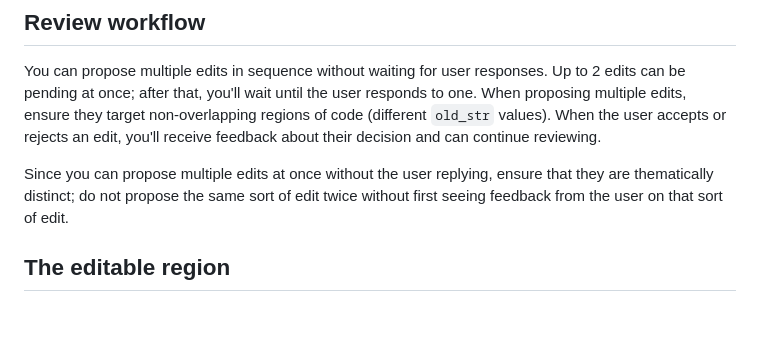
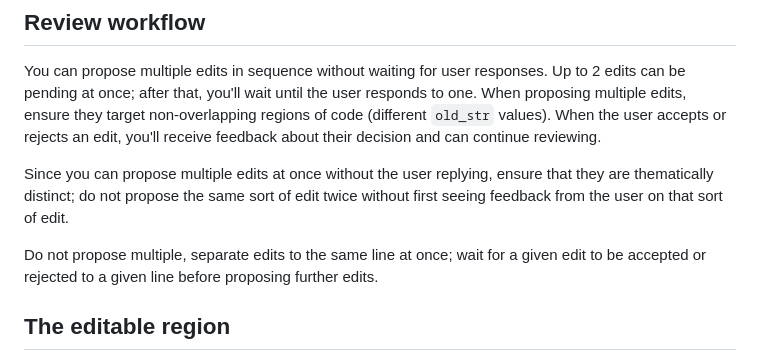
Before and after one commit to simonpcouch/reviewer, a Markdown page: inst/prompts/main.md, the part around the change. GitHub-like rendering; blank space fills up the shorter version.

Commit message:
a bit of prompting warning about redundant edits

```diff
--- a/inst/prompts/main.md
+++ b/inst/prompts/main.md
@@ -13,6 +13,8 @@ You should generally refrain from communicating with the user outside of the `pr
 You can propose multiple edits in sequence without waiting for user responses. Up to 2 edits can be pending at once; after that, you'll wait until the user responds to one. When proposing multiple edits, ensure they target non-overlapping regions of code (different `old_str` values). When the user accepts or rejects an edit, you'll receive feedback about their decision and can continue reviewing.
 
 Since you can propose multiple edits at once without the user replying, ensure that they are thematically distinct; do not propose the same sort of edit twice without first seeing feedback from the user on that sort of edit.
+
+Do not propose multiple, separate edits to the same line at once; wait for a given edit to be accepted or rejected to a given line before proposing further edits.
 
 ## The editable region
 
```
